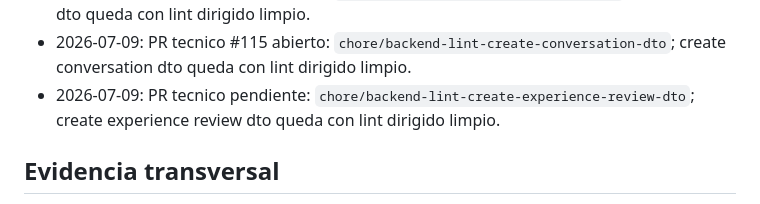
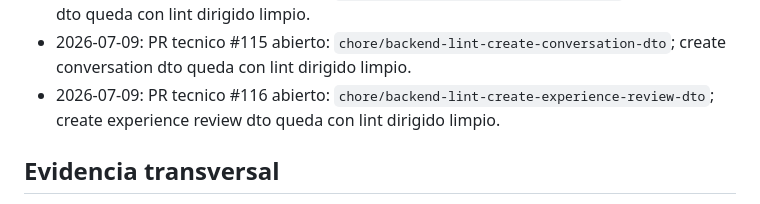
Before and after one commit to davideliaspalacio/xitty-backend, a Markdown page: specs/PROGRESS.md, the part around the change. Drawn GitHub-style.

```diff
--- a/specs/PROGRESS.md
+++ b/specs/PROGRESS.md
@@ -136,7 +136,7 @@ Deuda de lint backend: `specs/LINT_DEBT.md`.
 - 2026-07-09: PR tecnico #113 abierto: `chore/backend-lint-database-module`; database module queda con lint dirigido limpio.
 - 2026-07-09: PR tecnico #114 abierto: `chore/backend-lint-refresh-token-dto`; refresh token dto queda con lint dirigido limpio.
 - 2026-07-09: PR tecnico #115 abierto: `chore/backend-lint-create-conversation-dto`; create conversation dto queda con lint dirigido limpio.
-- 2026-07-09: PR tecnico pendiente: `chore/backend-lint-create-experience-review-dto`; create experience review dto queda con lint dirigido limpio.
+- 2026-07-09: PR tecnico #116 abierto: `chore/backend-lint-create-experience-review-dto`; create experience review dto queda con lint dirigido limpio.
 
 ## Evidencia transversal
 
```
Also changed, not shown: specs/LINT_DEBT.md (+1 -1 lines), specs/RELEASE_RUNBOOK_FEATURES_V2.md (+1 -1 lines).
